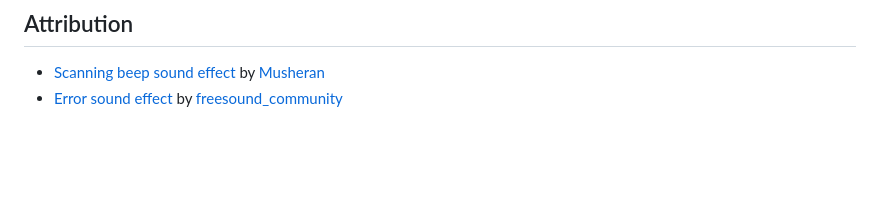
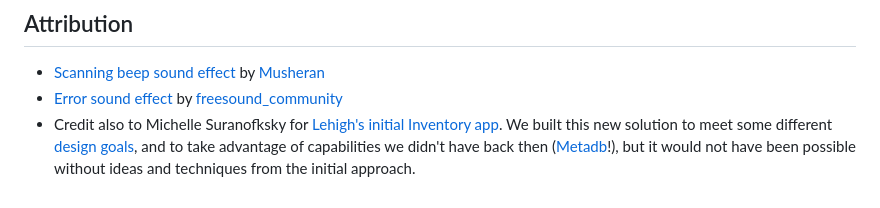
Before and after one commit to lehigh-university-libraries/folio-offline-shelf-reading, a Markdown page: README.md, the part around the change. Rendered like a GitHub page; blank space fills up the shorter version.

Commit message:
Credit Michelle (#10)

```diff
--- a/README.md
+++ b/README.md
@@ -95,3 +95,4 @@ The [FOLIO Update Local Shelving Order](https://github.com/lehigh-university-lib
 
 - [Scanning beep sound effect](https://pixabay.com/sound-effects/beep-313342/) by [Musheran](https://pixabay.com/users/musheran-40634446/)
 - [Error sound effect](https://pixabay.com/sound-effects/message-notification-103496/) by [freesound_community](https://pixabay.com/users/freesound_community-46691455/)
+- Credit also to Michelle Suranofksky for [Lehigh's initial Inventory app](https://github.com/folio-labs/google-sheets-addon/tree/master/lehigh-inventory).  We built this new solution to meet some different [design goals](#design-goals), and to take advantage of capabilities we didn't have back then ([Metadb](https://metadb.dev/doc/)!), but it would not have been possible without ideas and techniques from the initial approach.
```
